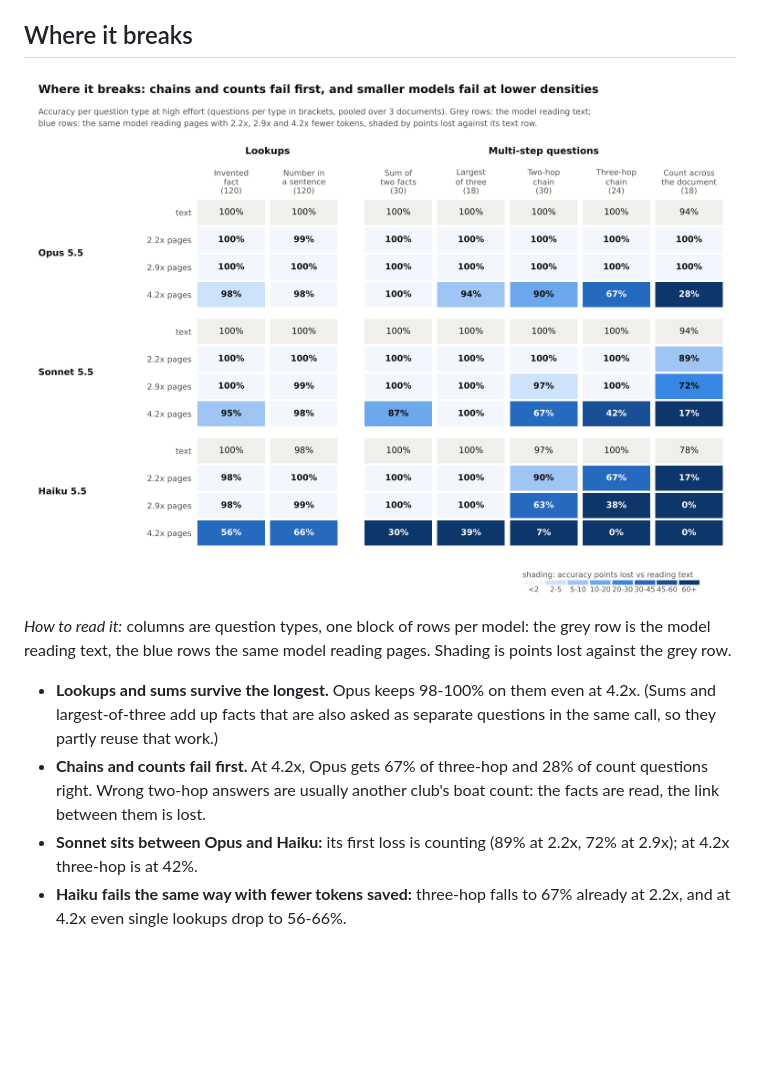
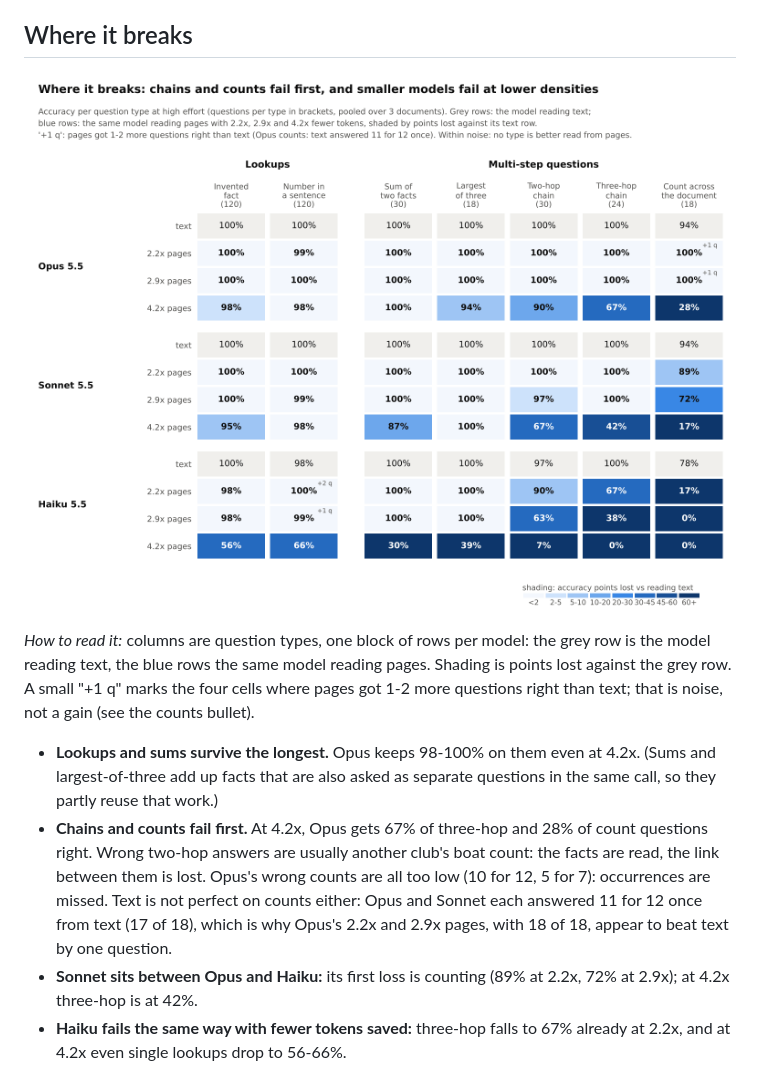
Before and after one commit to StephenFlavin/Visual-token-compression, a Markdown page: docs/CLAUDE_QA.md, the part around the change. Rendered like a GitHub page; pictures changed too: docs/img/claude_qa_breakdown.png; blank space fills up the shorter version.

```diff
--- a/docs/CLAUDE_QA.md
+++ b/docs/CLAUDE_QA.md
@@ -73,12 +73,16 @@ the exploratory runs that density failed outright ([A5](#a5-earlier-exploratory-
 ![Accuracy per question type, each model at high effort](img/claude_qa_breakdown.png)
 
 *How to read it:* columns are question types, one block of rows per model: the grey row is the model reading text,
-the blue rows the same model reading pages. Shading is points lost against the grey row.
+the blue rows the same model reading pages. Shading is points lost against the grey row. A small "+1 q" marks the
+four cells where pages got 1-2 more questions right than text; that is noise, not a gain (see the counts bullet).
 
 * **Lookups and sums survive the longest.** Opus keeps 98-100% on them even at 4.2x. (Sums and largest-of-three add
   up facts that are also asked as separate questions in the same call, so they partly reuse that work.)
 * **Chains and counts fail first.** At 4.2x, Opus gets 67% of three-hop and 28% of count questions right. Wrong
-  two-hop answers are usually another club's boat count: the facts are read, the link between them is lost.
+  two-hop answers are usually another club's boat count: the facts are read, the link between them is lost. Opus's
+  wrong counts are all too low (10 for 12, 5 for 7): occurrences are missed. Text is not perfect
+  on counts either: Opus and Sonnet each answered 11 for 12 once from text (17 of 18), which is why Opus's 2.2x and
+  2.9x pages, with 18 of 18, appear to beat text by one question.
 * **Sonnet sits between Opus and Haiku:** its first loss is counting (89% at 2.2x, 72% at 2.9x); at 4.2x three-hop is
   at 42%.
 * **Haiku fails the same way with fewer tokens saved:** three-hop falls to 67% already at 2.2x, and at 4.2x even single
```
Also changed, not shown: 1 other file.
